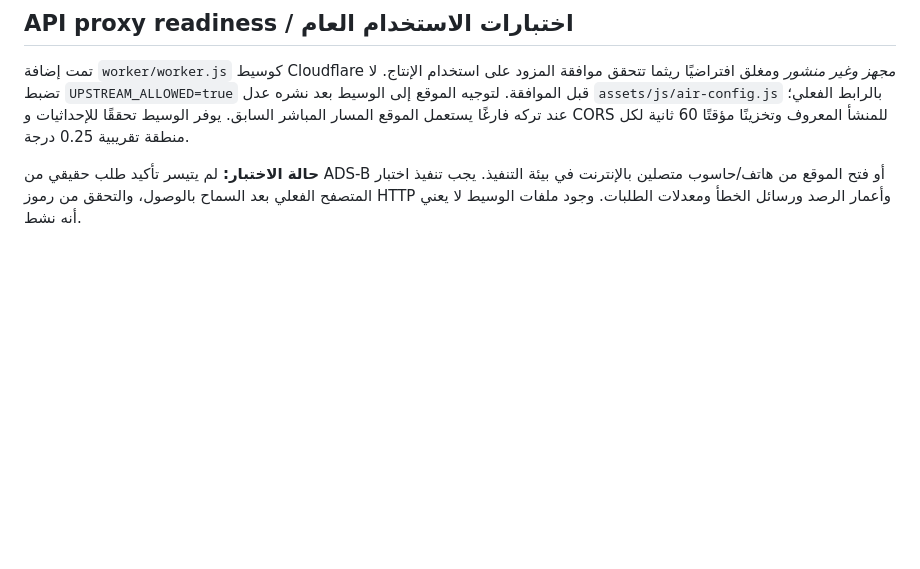
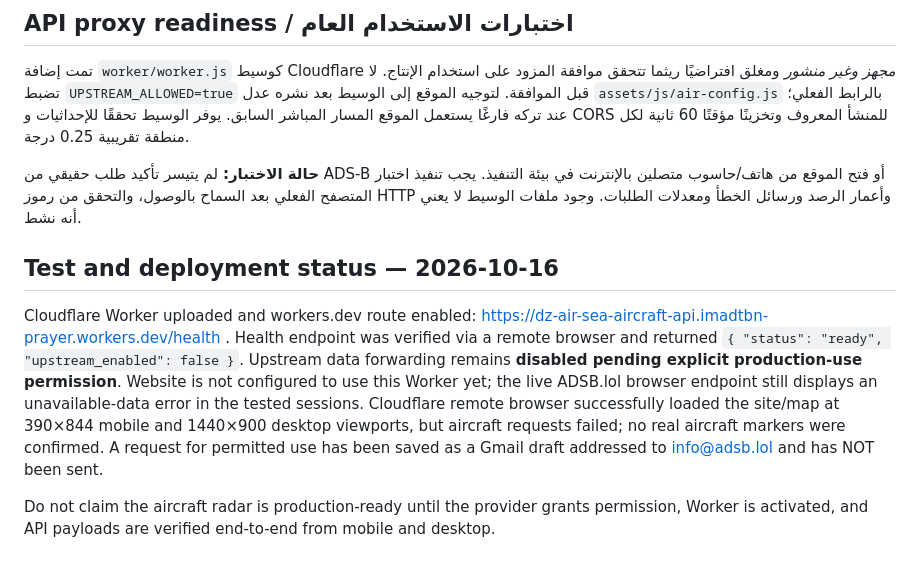
Before and after one commit to imadtbn/dz-air-sea-radar, a Markdown page: README.md, the part around the change. GitHub-like rendering; blank space fills up the shorter version.

Commit message:
docs: record tested browser results, deployed disabled Worker, licensing gate

```diff
--- a/README.md
+++ b/README.md
@@ -91,3 +91,10 @@ sitemap.xml
 تمت إضافة `worker/worker.js` كوسيط Cloudflare *مجهز وغير منشور* ومغلق افتراضيًا ريثما تتحقق موافقة المزود على استخدام الإنتاج. لا تضبط `UPSTREAM_ALLOWED=true` قبل الموافقة. لتوجيه الموقع إلى الوسيط بعد نشره عدل `assets/js/air-config.js` بالرابط الفعلي؛ عند تركه فارغًا يستعمل الموقع المسار المباشر السابق. يوفر الوسيط تحققًا للإحداثيات و CORS للمنشأ المعروف وتخزينًا مؤقتًا 60 ثانية لكل منطقة تقريبية 0.25 درجة.
 
 **حالة الاختبار:** لم يتيسر تأكيد طلب حقيقي من ADS-B أو فتح الموقع من هاتف/حاسوب متصلين بالإنترنت في بيئة التنفيذ. يجب تنفيذ اختبار المتصفح الفعلي بعد السماح بالوصول، والتحقق من رموز HTTP وأعمار الرصد ورسائل الخطأ ومعدلات الطلبات. وجود ملفات الوسيط لا يعني أنه نشط.
+
+
+## Test and deployment status — 2026-10-16
+
+Cloudflare Worker uploaded and workers.dev route enabled: https://dz-air-sea-aircraft-api.imadtbn-prayer.workers.dev/health . Health endpoint was verified via a remote browser and returned `{ "status": "ready", "upstream_enabled": false }`. Upstream data forwarding remains **disabled pending explicit production-use permission**. Website is not configured to use this Worker yet; the live ADSB.lol browser endpoint still displays an unavailable-data error in the tested sessions. Cloudflare remote browser successfully loaded the site/map at 390×844 mobile and 1440×900 desktop viewports, but aircraft requests failed; no real aircraft markers were confirmed. A request for permitted use has been saved as a Gmail draft addressed to info@adsb.lol and has NOT been sent.
+
+Do not claim the aircraft radar is production-ready until the provider grants permission, Worker is activated, and API payloads are verified end-to-end from mobile and desktop.
```
